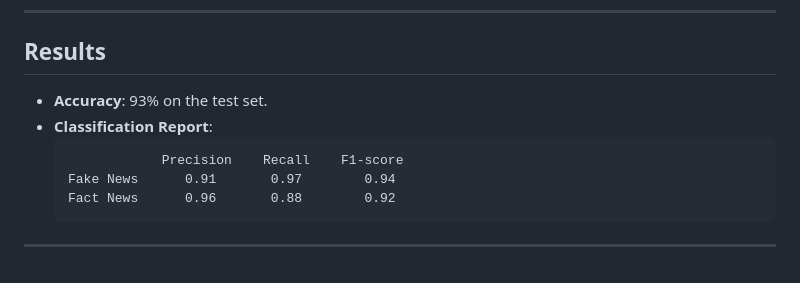
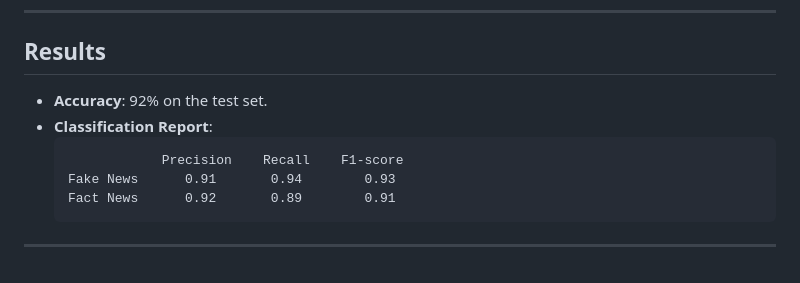
Before and after one commit to migumnakkittikul/ThaiFakeNewsDetectionDeepLearning, a Markdown page: README.md, the part around the change. Drawn GitHub-style.

````diff
--- a/README.md
+++ b/README.md
@@ -123,12 +123,12 @@ test_model(title, content)
 
 ## Results
 
-- **Accuracy**: 93% on the test set.
+- **Accuracy**: 92% on the test set.
 - **Classification Report**:
   ```
               Precision    Recall    F1-score
-  Fake News      0.91       0.97        0.94
-  Fact News      0.96       0.88        0.92
+  Fake News      0.91       0.94        0.93
+  Fact News      0.92       0.89        0.91
   ```
 
 ---
````
